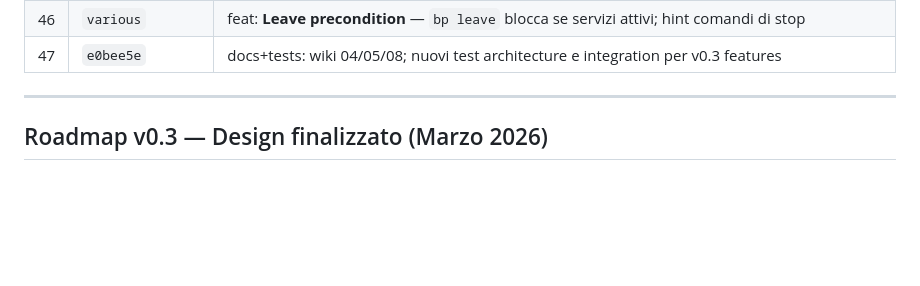
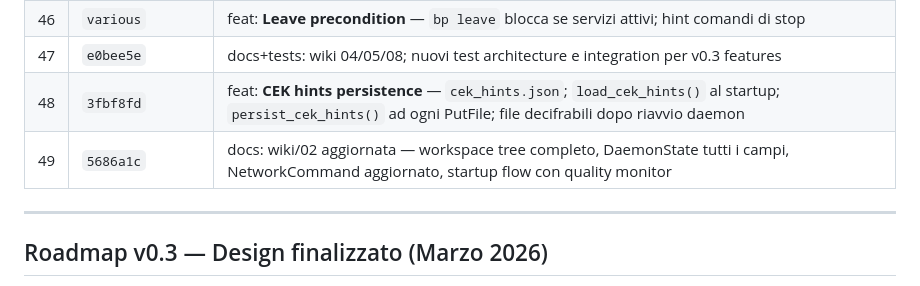
Before and after one commit to Onheiron/BillPouch, a Markdown page: wiki/12-status-roadmap.md, the part around the change. GitHub-like rendering; blank space fills up the shorter version.

Commit message:
docs: CHANGELOG unreleased aggiunto CEK persistence

```diff
--- a/wiki/12-status-roadmap.md
+++ b/wiki/12-status-roadmap.md
@@ -148,6 +148,8 @@ Ultimo commit verde atteso: branch `main` (post push).
 | 45 | `various` | feat: **FarewellEvict** — `bp farewell --evict`; `StorageManager::purge()`; reputation evict_without_notice |
 | 46 | `various` | feat: **Leave precondition** — `bp leave` blocca se servizi attivi; hint comandi di stop |
 | 47 | `e0bee5e` | docs+tests: wiki 04/05/08; nuovi test architecture e integration per v0.3 features |
+| 48 | `3fbf8fd` | feat: **CEK hints persistence** — `cek_hints.json`; `load_cek_hints()` al startup; `persist_cek_hints()` ad ogni PutFile; file decifrabili dopo riavvio daemon |
+| 49 | `5686a1c` | docs: wiki/02 aggiornata — workspace tree completo, DaemonState tutti i campi, NetworkCommand aggiornato, startup flow con quality monitor |
 
 ---
 
```
